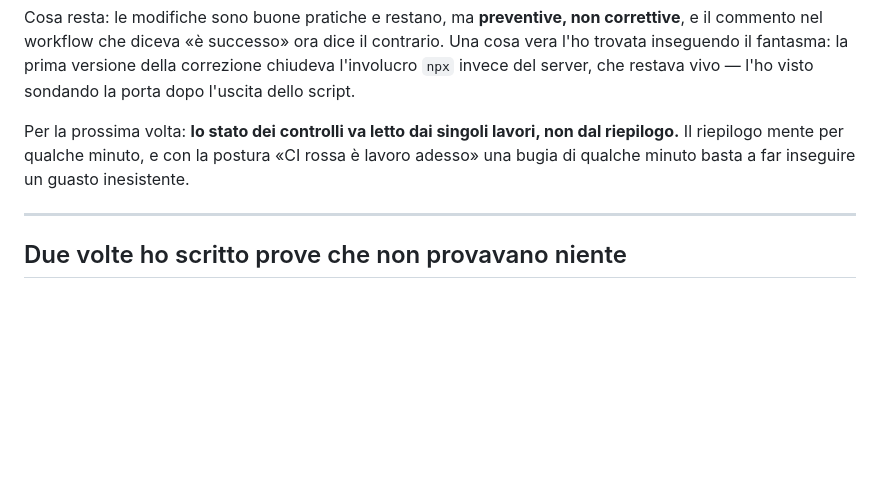
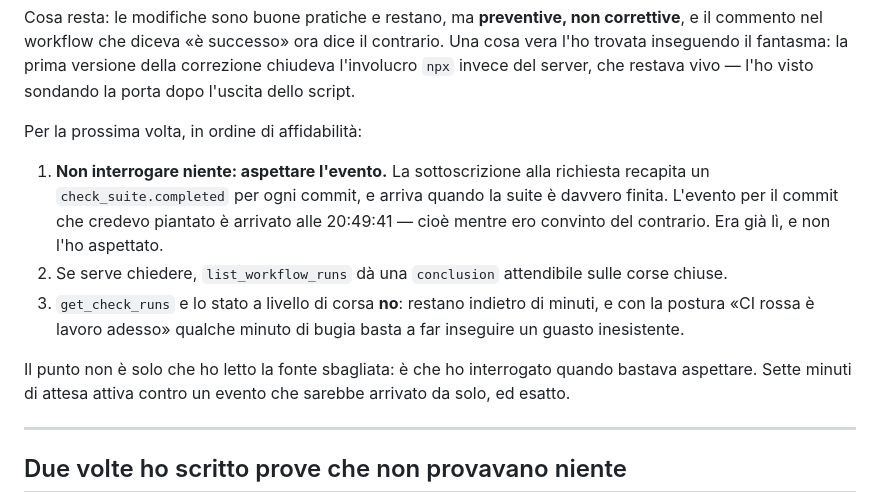
Before and after one commit to thericcardo/readda, a Markdown page: PROGRESSI.md, the part around the change. Drawn GitHub-style; blank space fills up the shorter version.

Commit message:
Affina la lezione del blocco 21: bastava aspettare
Il diario diceva che avevo letto la fonte sbagliata. Vero, ma incompleto:
la sottoscrizione alla richiesta recapita un `check_suite.completed` per
ogni commit, e quello per il commit che credevo piantato e' arrivato alle
20:49:41 — mentre ero convinto del contrario. L'informazione giusta era
gia' in arrivo da sola.

Il blocco 21 elenca adesso le tre fonti in ordine di affidabilita', con
l'attesa dell'evento al primo posto e il riepilogo dei controlli
esplicitamente sconsigliato.

Co-Authored-By: Claude Opus 5 <noreply@anthropic.com>
Claude-Session: https://claude.ai/code/session_01BVxWdbfWftJ6DzTQ6p7KoW

```diff
--- a/PROGRESSI.md
+++ b/PROGRESSI.md
@@ -328,10 +328,22 @@ contrario. Una cosa vera l'ho trovata inseguendo il fantasma: la prima
 versione della correzione chiudeva l'involucro `npx` invece del server, che
 restava vivo — l'ho visto sondando la porta dopo l'uscita dello script.
 
-Per la prossima volta: **lo stato dei controlli va letto dai singoli lavori,
-non dal riepilogo.** Il riepilogo mente per qualche minuto, e con la postura
-«CI rossa è lavoro adesso» una bugia di qualche minuto basta a far inseguire
-un guasto inesistente.
+Per la prossima volta, in ordine di affidabilità:
+
+1. **Non interrogare niente: aspettare l'evento.** La sottoscrizione alla
+   richiesta recapita un `check_suite.completed` per ogni commit, e arriva
+   quando la suite è davvero finita. L'evento per il commit che credevo
+   piantato è arrivato alle 20:49:41 — cioè mentre ero convinto del
+   contrario. Era già lì, e non l'ho aspettato.
+2. Se serve chiedere, `list_workflow_runs` dà una `conclusion` attendibile
+   sulle corse chiuse.
+3. `get_check_runs` e lo stato a livello di corsa **no**: restano indietro di
+   minuti, e con la postura «CI rossa è lavoro adesso» qualche minuto di
+   bugia basta a far inseguire un guasto inesistente.
+
+Il punto non è solo che ho letto la fonte sbagliata: è che ho interrogato
+quando bastava aspettare. Sette minuti di attesa attiva contro un evento che
+sarebbe arrivato da solo, ed esatto.
 
 ---
 
```
